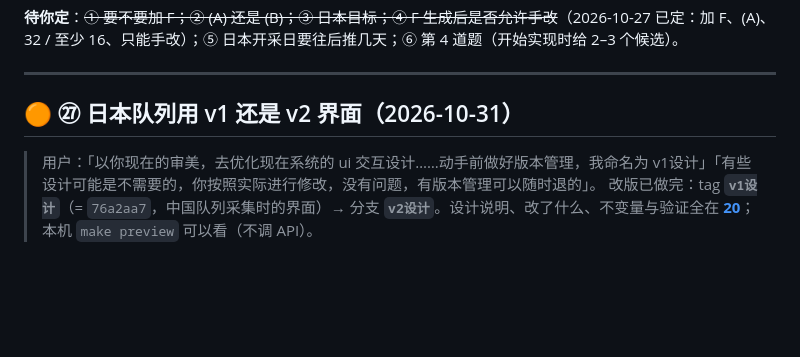
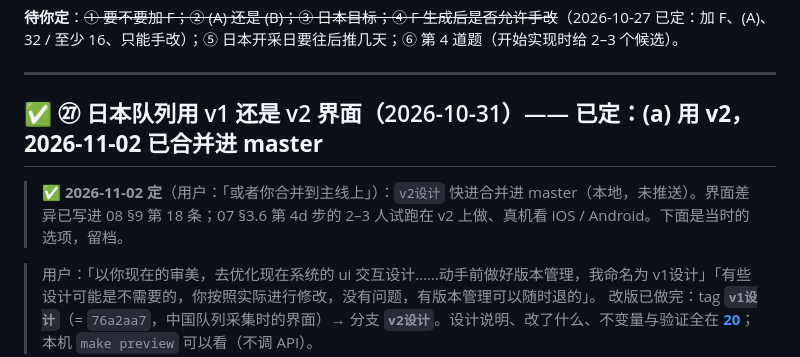
Before and after one commit to Gosoki/NovaStory, a Markdown page: docs/paper/06_待拍板事项.md, the part around the change. GitHub-like rendering; blank space fills up the shorter version.

```diff
--- a/docs/paper/06_待拍板事项.md
+++ b/docs/paper/06_待拍板事项.md
@@ -409,7 +409,9 @@ E 的引导问答有逐题锚点（`guidance_answer_saved`），问卷没有 —
 
 ---
 
-## 🟠 ㉗ 日本队列用 v1 还是 v2 界面（2026-10-31）
+## ✅ ㉗ 日本队列用 v1 还是 v2 界面（2026-10-31）—— **已定：(a) 用 v2，2026-11-02 已合并进 master**
+
+> **✅ 2026-11-02 定**（用户：「或者你合并到主线上」）：`v2设计` 快进合并进 master（本地，未推送）。界面差异已写进 08 §9 第 18 条；07 §3.6 第 4d 步的 2–3 人试跑在 v2 上做、真机看 iOS / Android。下面是当时的选项，留档。
 
 > 用户：「以你现在的审美，去优化现在系统的 ui 交互设计……动手前做好版本管理，我命名为 v1设计」「有些设计可能是不需要的，你按照实际进行修改，没有问题，有版本管理可以随时退的」。
 > 改版已做完：tag **`v1设计`**（= `76a2aa7`，中国队列采集时的界面）→ 分支 **`v2设计`**。设计说明、改了什么、不变量与验证全在 **[20](20_界面改版v2_20261031.md)**；本机 `make preview` 可以看（不调 API）。
```
Also changed, not shown: docs/paper/08_论文写作与投稿.md (+1 -0 lines), docs/paper/10_核心决策留痕.md (+6 -0 lines).
